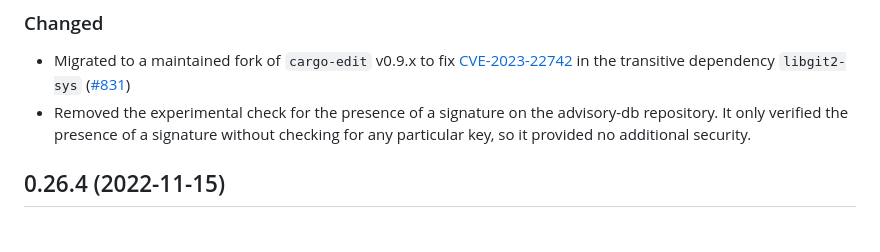
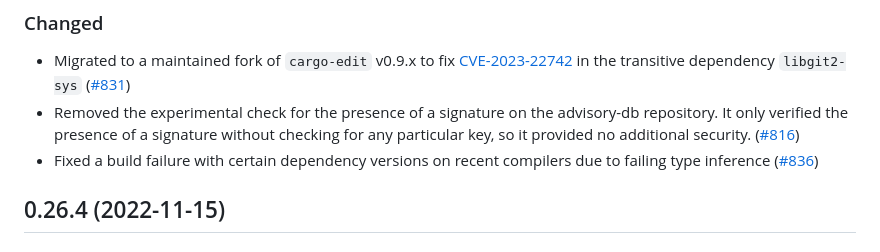
Before and after one commit to rustsec/rustsec, a Markdown page: rustsec/CHANGELOG.md, the part around one of its changes. Drawn GitHub-style.

Commit message:
More changelog entries

```diff
--- a/rustsec/CHANGELOG.md
+++ b/rustsec/CHANGELOG.md
@@ -8,6 +8,7 @@ and this project adheres to [Semantic Versioning](https://semver.org/spec/v2.0.0
 ### Changed
 
 - Migrated to a maintained fork of `cargo-edit` v0.9.x to fix [CVE-2023-22742] in the transitive dependency `libgit2-sys` ([#831])
-- Removed the experimental check for the presence of a signature on the advisory-db repository. It only verified the presence of a signature without checking for any particular key, so it provided no additional security.
+- Removed the experimental check for the presence of a signature on the advisory-db repository. It only verified the presence of a signature without checking for any particular key, so it provided no additional security. ([#816])
+- Fixed a build failure with certain dependency versions on recent compilers due to failing type inference ([#836])
 
 [CVE-2023-22742]: https://cve.mitre.org/cgi-bin/cvename.cgi?name=CVE-2023-22742
```
Also changed, not shown: other parts of rustsec/CHANGELOG.md (+2 -0 lines).
